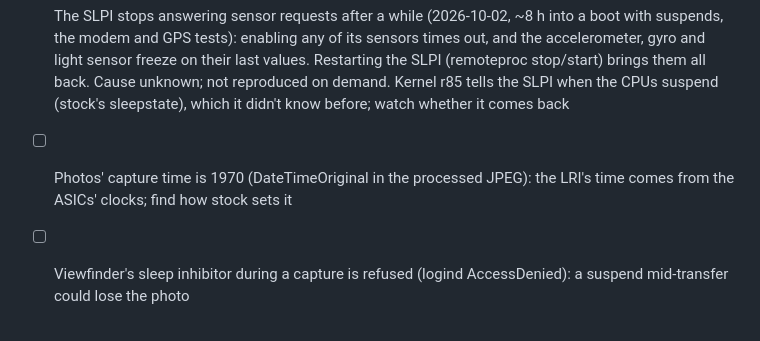
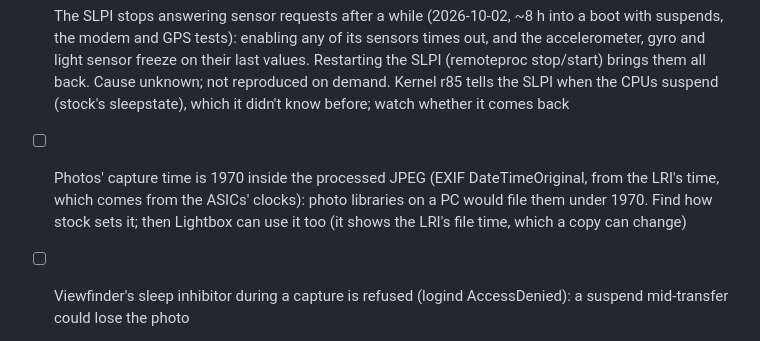
Before and after one commit to artillect/l16-linux, a Markdown page: todo/README.md, the part around the change. GitHub-like rendering.

Commit message:
todo: where the 1970 capture time shows (the JPEG's EXIF, not Lightbox)
Co-Authored-By: Claude Opus 5.5 <noreply@anthropic.com>

```diff
--- a/todo/README.md
+++ b/todo/README.md
@@ -49,8 +49,10 @@ them, keep Android, and not lose the camera to a bad state.
       SLPI (remoteproc stop/start) brings them all back. Cause unknown; not reproduced on
       demand. Kernel r85 tells the SLPI when the CPUs suspend (stock's sleepstate), which it
       didn't know before; watch whether it comes back
-- [ ] Photos' capture time is 1970 (DateTimeOriginal in the processed JPEG): the LRI's time
-      comes from the ASICs' clocks; find how stock sets it
+- [ ] Photos' capture time is 1970 inside the processed JPEG (EXIF DateTimeOriginal, from
+      the LRI's time, which comes from the ASICs' clocks): photo libraries on a PC would file
+      them under 1970. Find how stock sets it; then Lightbox can use it too (it shows the
+      LRI's file time, which a copy can change)
 - [ ] Viewfinder's sleep inhibitor during a capture is refused (logind AccessDenied): a
       suspend mid-transfer could lose the photo
 - [ ] Deep sleep (vdd-min): Wi-Fi's PCIe link stays up through suspend (mainline's PCIe
```
